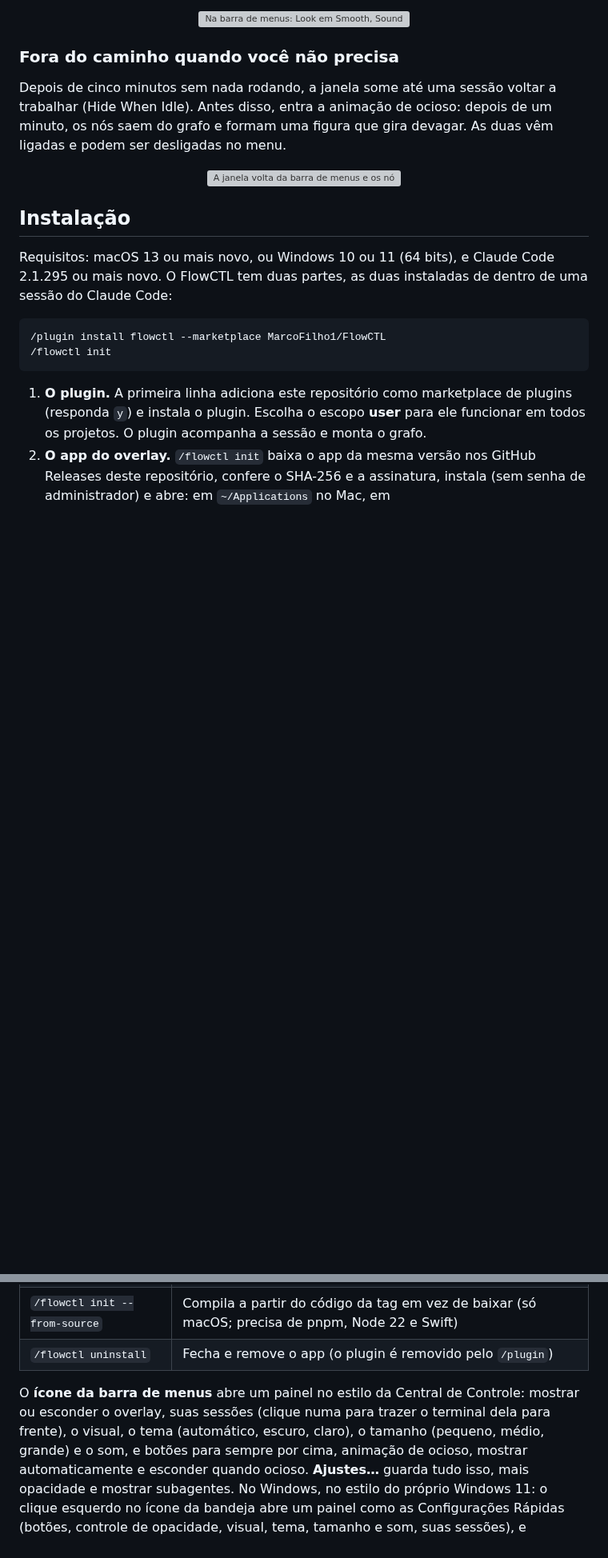
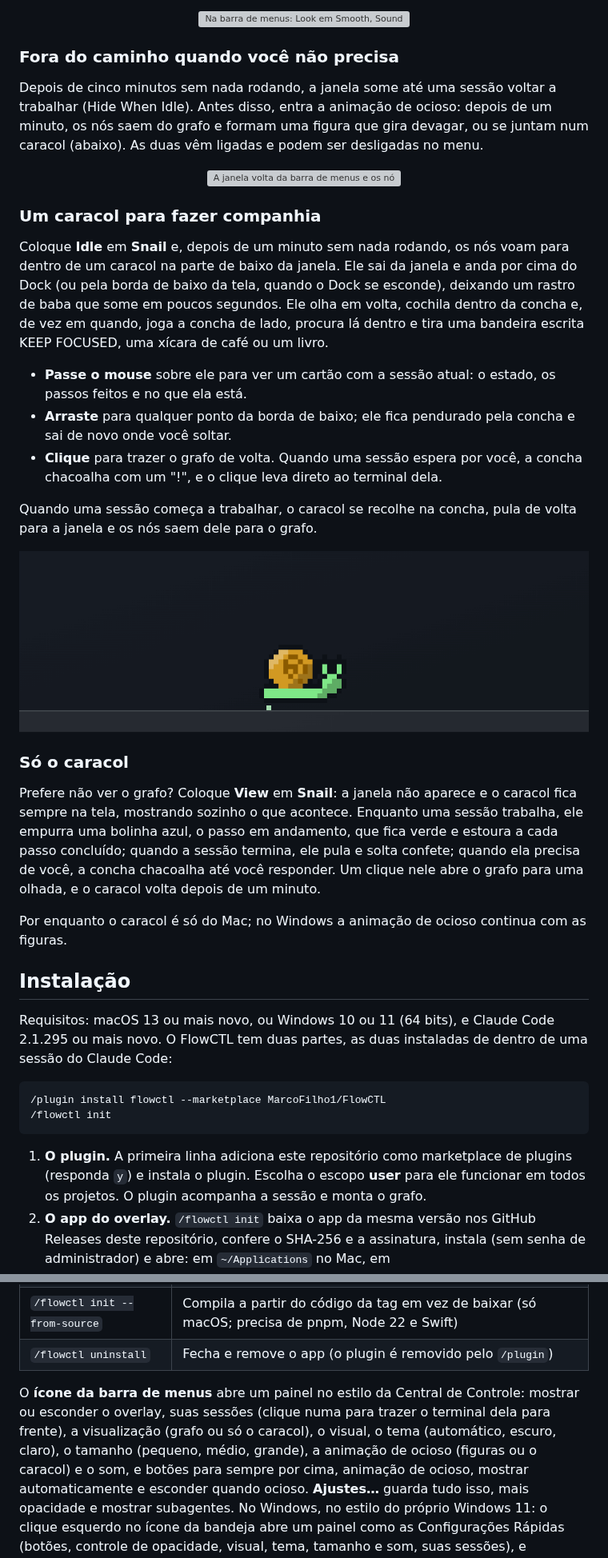
Before and after one commit to MarcoFilho1/FlowCTL, a Markdown page: README.pt-BR.md, 2 parts joined by grey strips. Shown at 80% size. GitHub-like rendering; pictures changed too: docs/media/snail.gif (added); blank space fills up the shorter version; grey boxes are pictures that could not be loaded.

```diff
--- a/README.pt-BR.md
+++ b/README.pt-BR.md
@@ -121,12 +121,50 @@ tamanho, opacidade e onde a janela fica: arraste para qualquer lugar.
 
 Depois de cinco minutos sem nada rodando, a janela some até uma sessão voltar
 a trabalhar (Hide When Idle). Antes disso, entra a animação de ocioso: depois
-de um minuto, os nós saem do grafo e formam uma figura que gira devagar. As
-duas vêm ligadas e podem ser desligadas no menu.
+de um minuto, os nós saem do grafo e formam uma figura que gira devagar, ou se
+juntam num caracol (abaixo). As duas vêm ligadas e podem ser desligadas no
+menu.
 
 <p align="center">
   <img alt="A janela volta da barra de menus e os nós formam uma figura que gira devagar" src="docs/media/dream.gif" width="800">
 </p>
+
+### Um caracol para fazer companhia
+
+Coloque **Idle** em **Snail** e, depois de um minuto sem nada rodando, os nós
+voam para dentro de um caracol na parte de baixo da janela. Ele sai da janela
+e anda por cima do Dock (ou pela borda de baixo da tela, quando o Dock se
+esconde), deixando um rastro de baba que some em poucos segundos. Ele olha em
+volta, cochila dentro da concha e, de vez em quando, joga a concha de lado,
+procura lá dentro e tira uma bandeira escrita KEEP FOCUSED, uma xícara de café
+ou um livro.
+
+- **Passe o mouse** sobre ele para ver um cartão com a sessão atual: o
+  estado, os passos feitos e no que ela está.
+- **Arraste** para qualquer ponto da borda de baixo; ele fica pendurado pela
+  concha e sai de novo onde você soltar.
+- **Clique** para trazer o grafo de volta. Quando uma sessão espera por você,
+  a concha chacoalha com um "!", e o clique leva direto ao terminal dela.
+
+Quando uma sessão começa a trabalhar, o caracol se recolhe na concha, pula de
+volta para a janela e os nós saem dele para o grafo.
+
+<p align="center">
+  <img alt="O caracol em pixel tira uma xícara de café da concha e toma um gole, depois empurra uma bolinha azul que fica verde e estoura a cada passo concluído, e comemora com confete e um ✓ quando a sessão termina" src="docs/media/snail.gif" width="800">
+</p>
+
+### Só o caracol
+
+Prefere não ver o grafo? Coloque **View** em **Snail**: a janela não aparece
+e o caracol fica sempre na tela, mostrando sozinho o que acontece. Enquanto
+uma sessão trabalha, ele empurra uma bolinha azul, o passo em andamento, que
+fica verde e estoura a cada passo concluído; quando a sessão termina, ele
+pula e solta confete; quando ela precisa de você, a concha chacoalha até você
+responder. Um clique nele abre o grafo para uma olhada, e o caracol volta
+depois de um minuto.
+
+Por enquanto o caracol é só do Mac; no Windows a animação de ocioso continua
+com as figuras.
 
 ## Instalação
 
@@ -190,8 +228,9 @@ rodar o `/flowctl init` você mesmo.
 
 O **ícone da barra de menus** abre um painel no estilo da Central de
 Controle: mostrar ou esconder o overlay, suas sessões (clique numa para trazer
-o terminal dela para frente), o visual, o tema (automático, escuro, claro), o
-tamanho (pequeno, médio, grande) e o som, e botões para sempre por cima,
+o terminal dela para frente), a visualização (grafo ou só o caracol), o
+visual, o tema (automático, escuro, claro), o tamanho (pequeno, médio,
+grande), a animação de ocioso (figuras ou o caracol) e o som, e botões para sempre por cima,
 animação de ocioso, mostrar automaticamente e esconder quando ocioso.
 **Ajustes…** guarda tudo isso, mais opacidade e mostrar subagentes. No Windows, no estilo do próprio Windows 11:
 o clique esquerdo no ícone da bandeja abre um painel como as Configurações
```
Also changed, not shown: README.md (+40 -4 lines), 6 other files.
